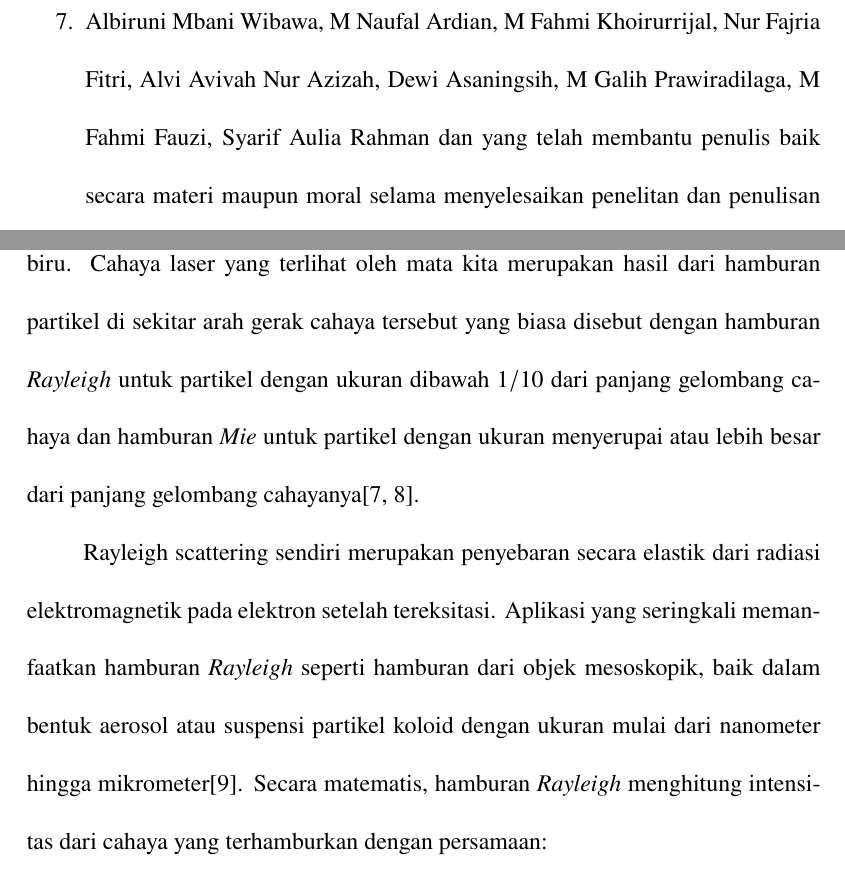
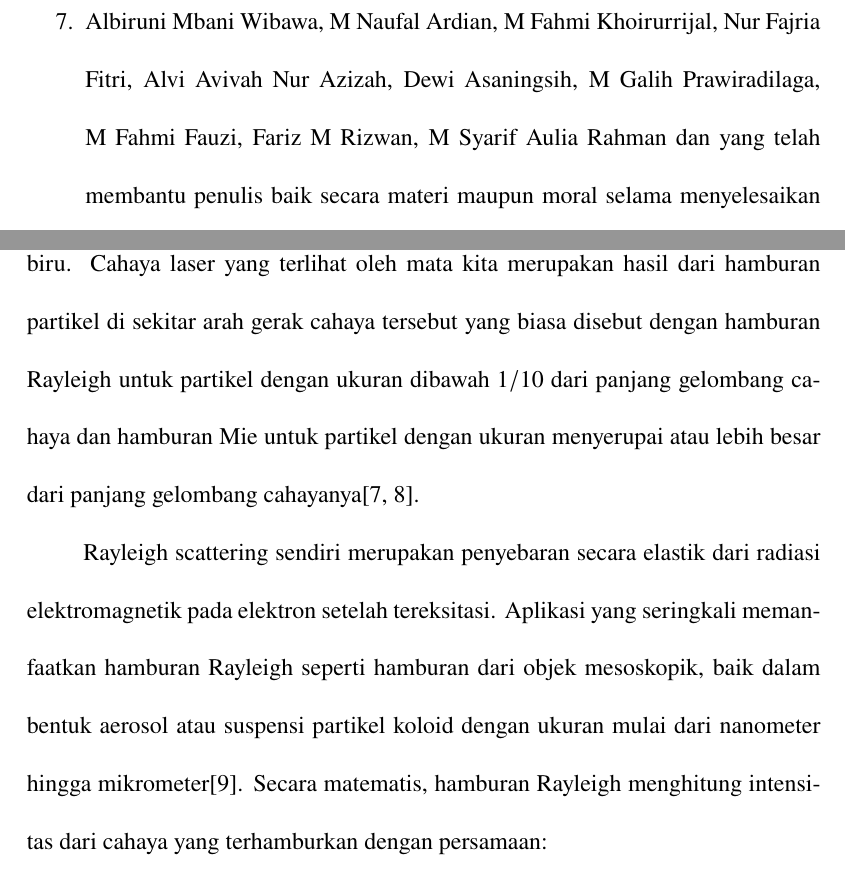
Before and after one commit to yudaono/thesisdrafts1, a LaTeX thesis (draft.tex, which reads Pages/Content/Tinjauan Pustaka.tex, Pages/Head/prologue.tex): two parts of pages 5 and 20 of 54, joined at a grey line, cut so that both start at the same text. Compiled offline with pdfLaTeX.

Commit message:
fix(Prologue)

```diff
--- a/Pages/Content/Tinjauan Pustaka.tex
+++ b/Pages/Content/Tinjauan Pustaka.tex
@@ -21,15 +21,15 @@ Oleh karena itu dalam \textit{Light Scattering}, cahaya dari laser tidak akan te
 apabila tidak terpantulkan oleh sebuah partikel lainnya. Hal tersebutlah yang menyebabkan mengapa
 langit berwarna biru. Cahaya laser yang terlihat oleh mata kita merupakan hasil dari hamburan
 partikel di sekitar arah gerak cahaya tersebut yang biasa disebut dengan hamburan
-\textit{Rayleigh} untuk partikel dengan ukuran dibawah ${1/10}$ dari panjang gelombang cahaya
-dan hamburan \textit{Mie} untuk partikel dengan ukuran menyerupai atau lebih besar dari
+Rayleigh untuk partikel dengan ukuran dibawah ${1/10}$ dari panjang gelombang cahaya
+dan hamburan Mie untuk partikel dengan ukuran menyerupai atau lebih besar dari
 panjang gelombang cahayanya\cite{Zidan2022,Chew2019}.
 
 Rayleigh scattering sendiri merupakan penyebaran secara elastik dari radiasi elektromagnetik
 pada elektron setelah tereksitasi. Aplikasi yang seringkali memanfaatkan hamburan
-\textit{Rayleigh} seperti hamburan dari objek mesoskopik, baik dalam bentuk aerosol atau
+Rayleigh seperti hamburan dari objek mesoskopik, baik dalam bentuk aerosol atau
 suspensi partikel koloid dengan ukuran mulai dari nanometer hingga mikrometer\cite{Piazza2005}.
-Secara matematis, hamburan \textit{Rayleigh} menghitung intensitas dari cahaya yang terhamburkan
+Secara matematis, hamburan Rayleigh menghitung intensitas dari cahaya yang terhamburkan
 dengan persamaan:
 \begin{equation}
     I = I_0 \frac{16 {\pi}^4 r^6}{\lambda^4 R^2} \left(1 + \cos \theta \right)
--- a/Pages/Head/prologue.tex
+++ b/Pages/Head/prologue.tex
@@ -28,8 +28,9 @@ perkuliahan,
 dan motivasi kepada penulis selama masa perkuliahan hingga penulis menyelesaikan skripsi
 ini,
 	\item Albiruni Mbani Wibawa, M Naufal Ardian, M Fahmi Khoirurrijal, Nur Fajria Fitri,
-Alvi Avivah Nur Azizah, Dewi Asaningsih, M Galih Prawiradilaga, M Fahmi Fauzi, Syarif Aulia
-Rahman dan  yang telah membantu penulis baik secara materi maupun moral selama menyelesaikan
+Alvi Avivah Nur Azizah, Dewi Asaningsih, M Galih Prawiradilaga, M Fahmi Fauzi,
+Fariz M Rizwan, M Syarif Aulia
+Rahman dan yang telah membantu penulis baik secara materi maupun moral selama menyelesaikan
 penelitan dan penulisan skripsi ini,
 	\item Rekan-rekan Treddian 2019 yang telah memberikan banyak pembelajaran selama
 masa perkuliahan,
```
Also changed, not shown: draft.pdf, Pages/Content/Tinjauan Pustaka.tex (2 more changed lines).
